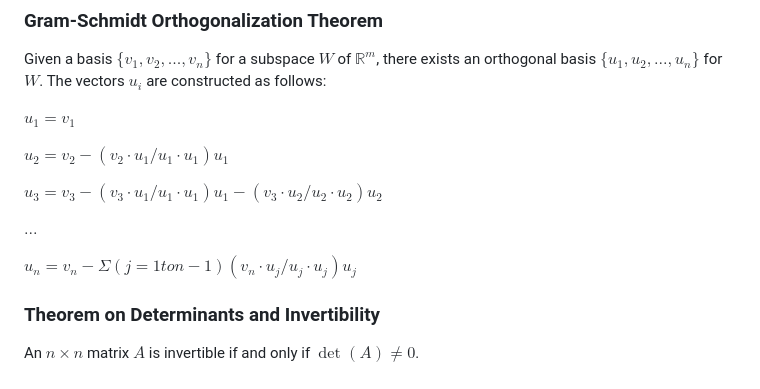
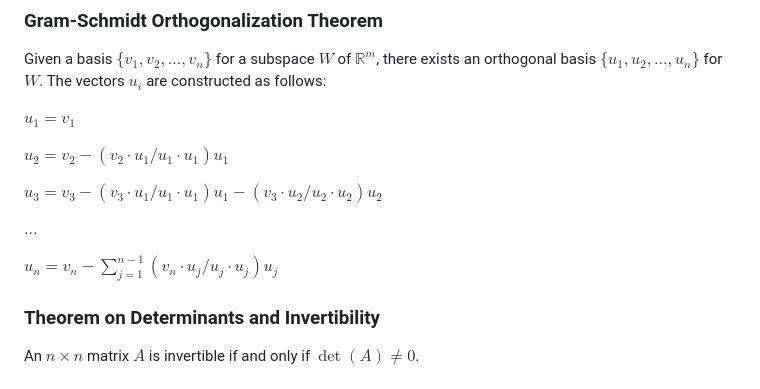
Before and after one commit to jlaw127/abcmps, a Markdown page: assets/md/4_others.md, the part around the change. Drawn GitHub-style.

```diff
--- a/assets/md/4_others.md
+++ b/assets/md/4_others.md
@@ -93,7 +93,7 @@ $u_3 = v_3 - (v_3 · u_1 / u_1 · u_1) u_1 - (v_3 · u_2 / u_2 · u_2) u_2$
 
 $...$
 
-$u_n = v_n - Σ(j=1 to n-1) (v_n · u_j / u_j · u_j) u_j$
+$u_n = v_n - \sum_{j=1}^{n-1}(v_n · u_j / u_j · u_j) u_j$
 
 
 ### Theorem on Determinants and Invertibility
```
